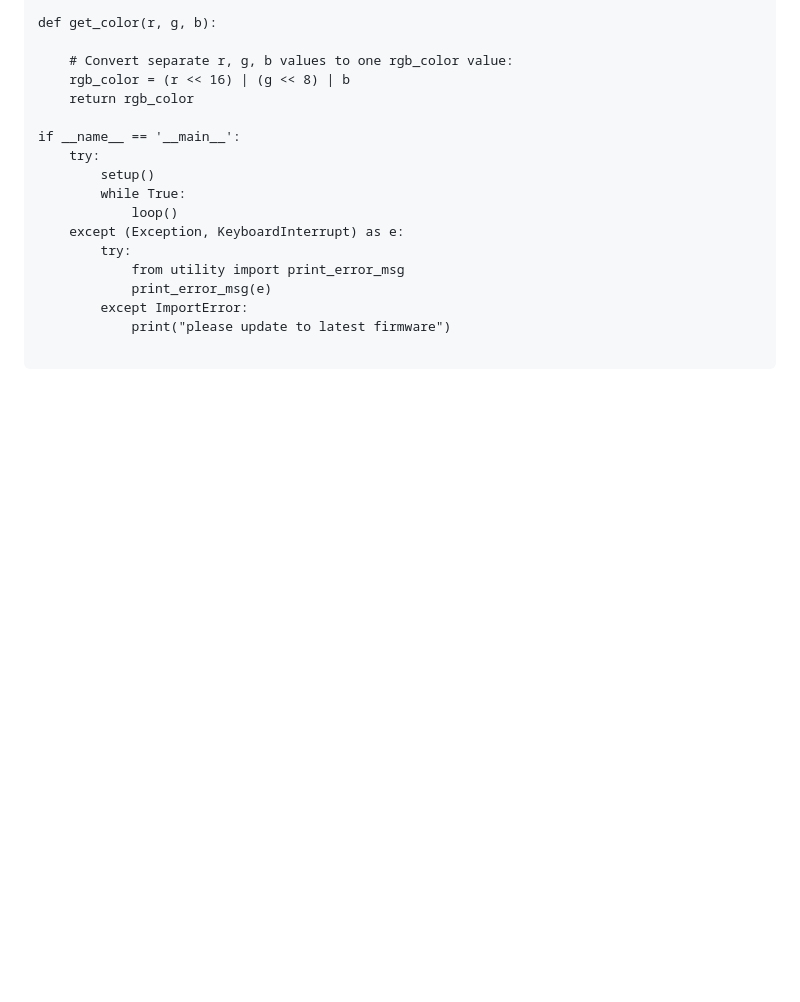
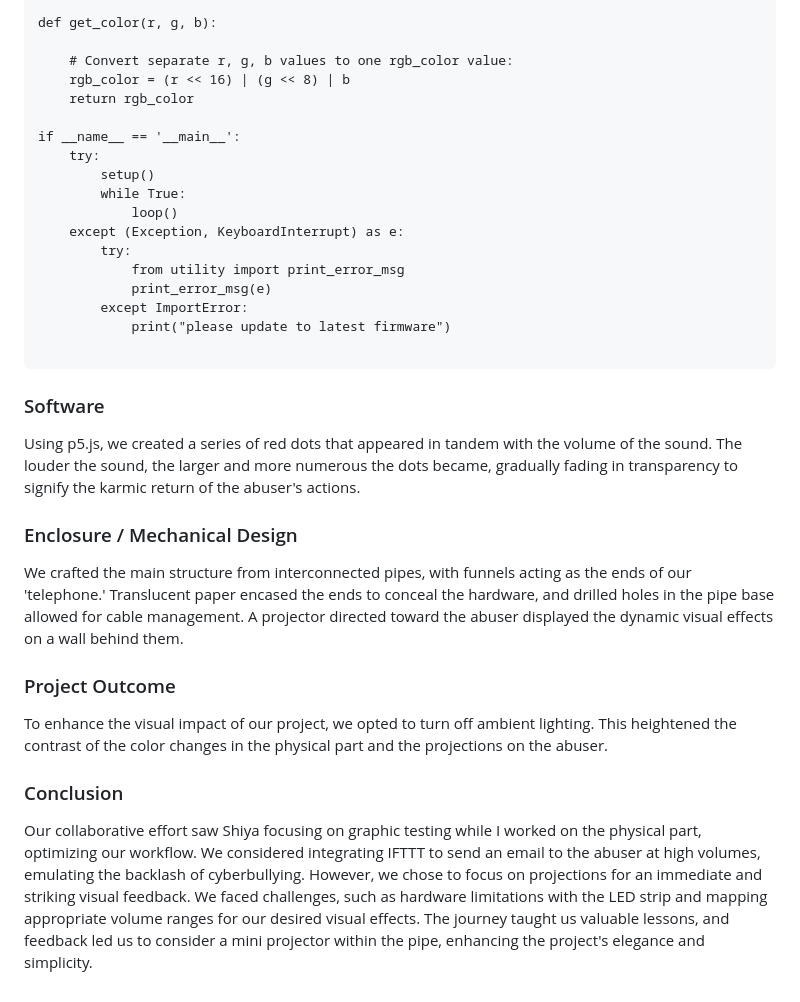
Before and after one commit to xiaocoz/IXD-prototyping-temp, a Markdown page: CocoChen:ShiyaWu-Final/README.md, the part around the change. GitHub-like rendering; blank space fills up the shorter version.

`````diff
--- a/CocoChen:ShiyaWu-Final/README.md
+++ b/CocoChen:ShiyaWu-Final/README.md
@@ -97,3 +97,18 @@ if __name__ == '__main__':
             print("please update to latest firmware")
 
 ````
+
+### Software
+Using p5.js, we created a series of red dots that appeared in tandem with the volume of the sound. The louder the sound, the larger and more numerous the dots became, gradually fading in transparency to signify the karmic return of the abuser's actions.
+
+
+### Enclosure / Mechanical Design
+We crafted the main structure from interconnected pipes, with funnels acting as the ends of our 'telephone.' Translucent paper encased the ends to conceal the hardware, and drilled holes in the pipe base allowed for cable management. A projector directed toward the abuser displayed the dynamic visual effects on a wall behind them.
+
+
+### Project Outcome
+To enhance the visual impact of our project, we opted to turn off ambient lighting. This heightened the contrast of the color changes in the physical part and the projections on the abuser.
+
+
+### Conclusion
+Our collaborative effort saw Shiya focusing on graphic testing while I worked on the physical part, optimizing our workflow. We considered integrating IFTTT to send an email to the abuser at high volumes, emulating the backlash of cyberbullying. However, we chose to focus on projections for an immediate and striking visual feedback. We faced challenges, such as hardware limitations with the LED strip and mapping appropriate volume ranges for our desired visual effects. The journey taught us valuable lessons, and feedback led us to consider a mini projector within the pipe, enhancing the project's elegance and simplicity.
`````
